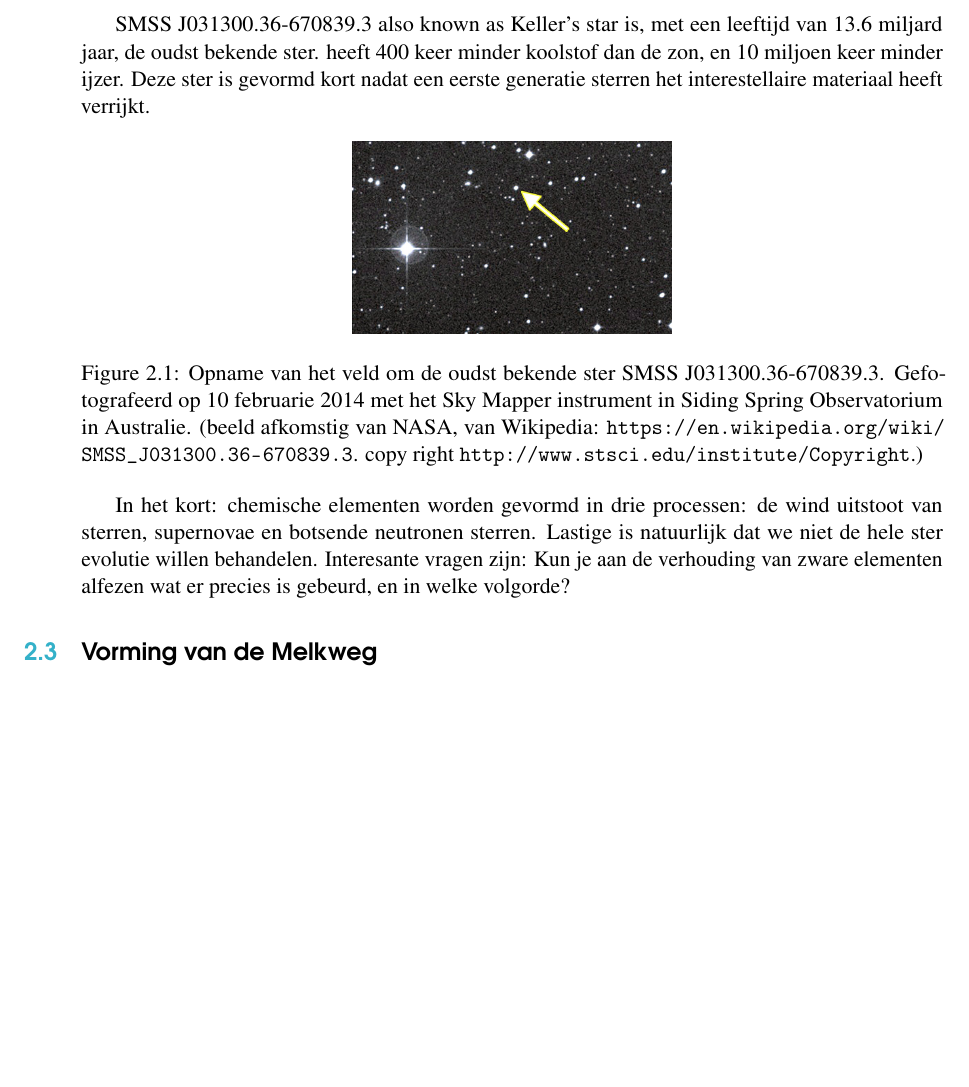
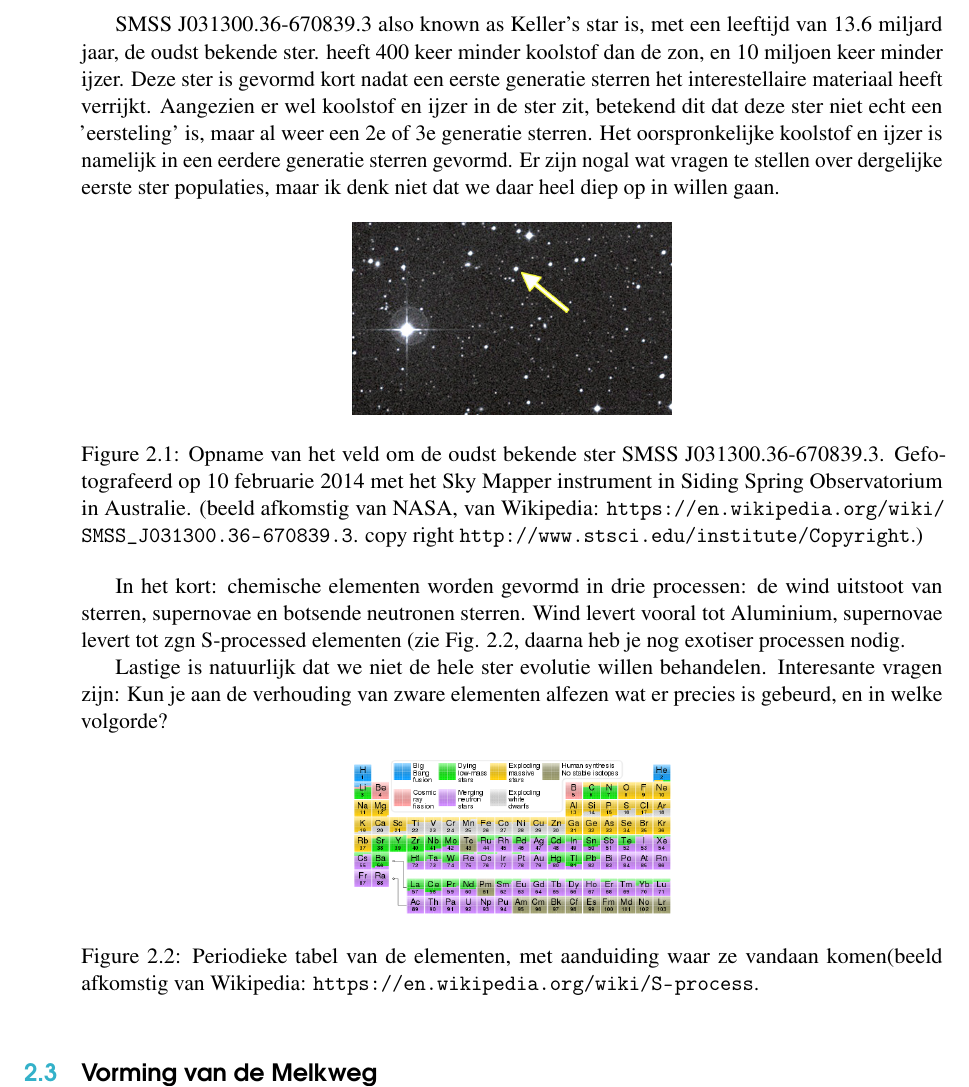
Before and after one commit to spzwart/Vergeten-Zon, a LaTeX book (main.tex): part of page 8 of 25 before the commit and part of page 8 of 27 after it, cut so that both start at the same text, the shorter picture padded with empty space. Compiled offline with pdfLaTeX.

Commit message:
Updates from ShareLaTeX

```diff
--- a/main.tex
+++ b/main.tex
@@ -135,7 +135,7 @@ SMSS J031300.36-670839.3 also known as Keller's star is, met een
 leeftijd van 13.6 miljard jaar, de oudst bekende ster.  heeft 400 keer
 minder koolstof dan de zon, en 10 miljoen keer minder ijzer.  Deze
 ster is gevormd kort nadat een eerste generatie sterren het
-interestellaire materiaal heeft verrijkt.
+interestellaire materiaal heeft verrijkt. Aangezien er wel koolstof en ijzer in de ster zit, betekend dit dat deze ster niet echt een 'eersteling' is, maar al weer een 2e of 3e generatie sterren. Het oorspronkelijke koolstof en ijzer is namelijk in een eerdere generatie sterren gevormd.  Er zijn nogal wat vragen te stellen over dergelijke eerste ster populaties, maar ik denk niet dat we daar heel diep op in willen gaan.
 
 \begin{figure}[h]
     \centering
@@ -151,10 +151,21 @@ interestellaire materiaal heeft verrijkt.
 
 In het kort: chemische elementen worden gevormd in drie processen: de
 wind uitstoot van sterren, supernovae en botsende neutronen sterren.
+Wind levert vooral tot Aluminium, supernovae levert tot zgn S-processed elementen (zie Fig. \ref{fig:periodictable}, daarna heb je nog exotiser processen nodig.
+
 Lastige is natuurlijk dat we niet de hele ster evolutie willen
 behandelen.  Interesante vragen zijn: Kun je aan de verhouding van
 zware elementen alfezen wat er precies is gebeurd, en in welke
 volgorde?
+
+\begin{figure}[h]
+    \centering
+    \includegraphics[width=0.37\textwidth]{Pictures/periodictable.png}
+    \caption{Periodieke tabel van de elementen, met aanduiding waar ze vandaan komen(beeld afkomstig van Wikipedia:
+      \url{https://en.wikipedia.org/wiki/S-process}.
+      }
+    \label{fig:periodictable}
+\end{figure}
 
 \section{Vorming van de Melkweg}
 
```
Also changed, not shown: Pictures/periodictable.png (added), main.tex (2 more changed lines).
